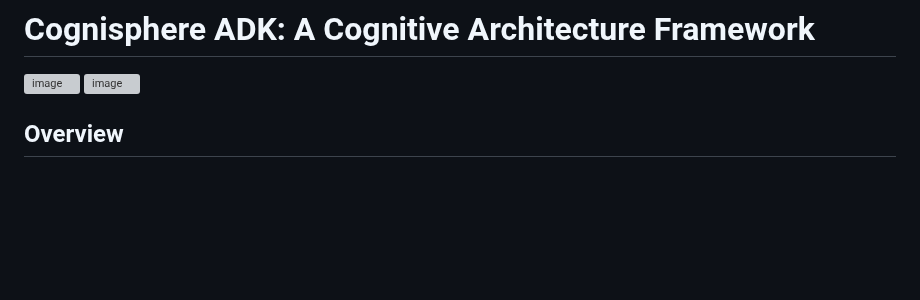
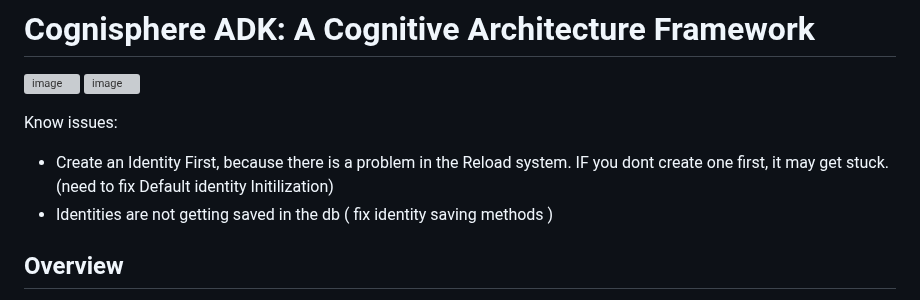
Before and after one commit to IhateCreatingUserNames2/Cognisphere, a Markdown page: Readme.md, the part around the change. GitHub-like rendering; blank space fills up the shorter version; grey boxes are pictures that could not be loaded.

```diff
--- a/Readme.md
+++ b/Readme.md
@@ -1,6 +1,12 @@
 # Cognisphere ADK: A Cognitive Architecture Framework
 ![image](https://github.com/user-attachments/assets/aed332e7-f9dc-474d-8824-74c8f3e96b36)
 ![image](https://github.com/user-attachments/assets/fe418f8d-3e5d-43f2-91b0-dd7d7de386d3)
+
+
+Know issues:
+   -  Create an Identity First, because there is a problem in the Reload system. IF you dont create one first, it may get stuck. (need to fix Default identity Initilization)
+   - Identities are not getting saved in the db ( fix identity saving methods )
+
 
 ## Overview
 
```
